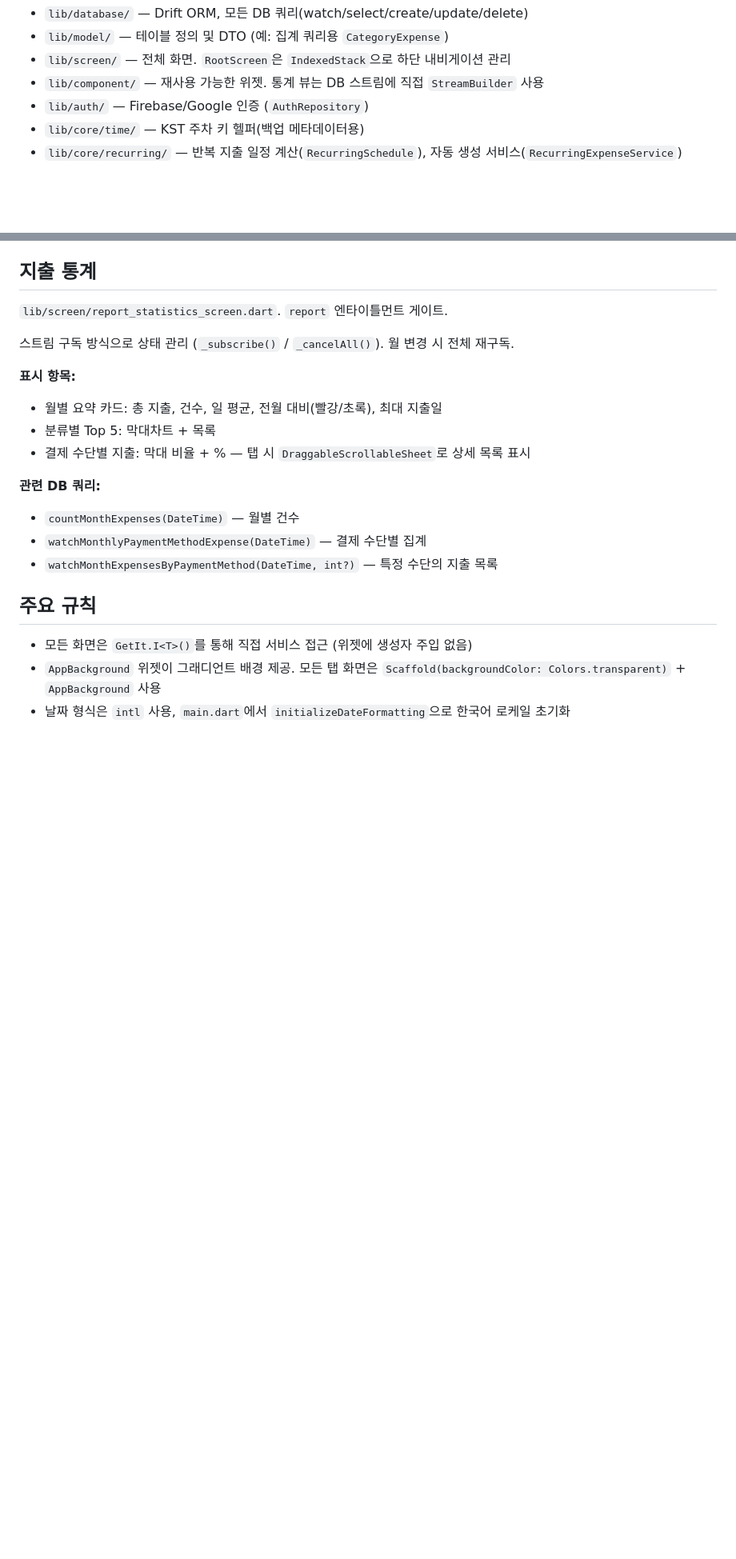
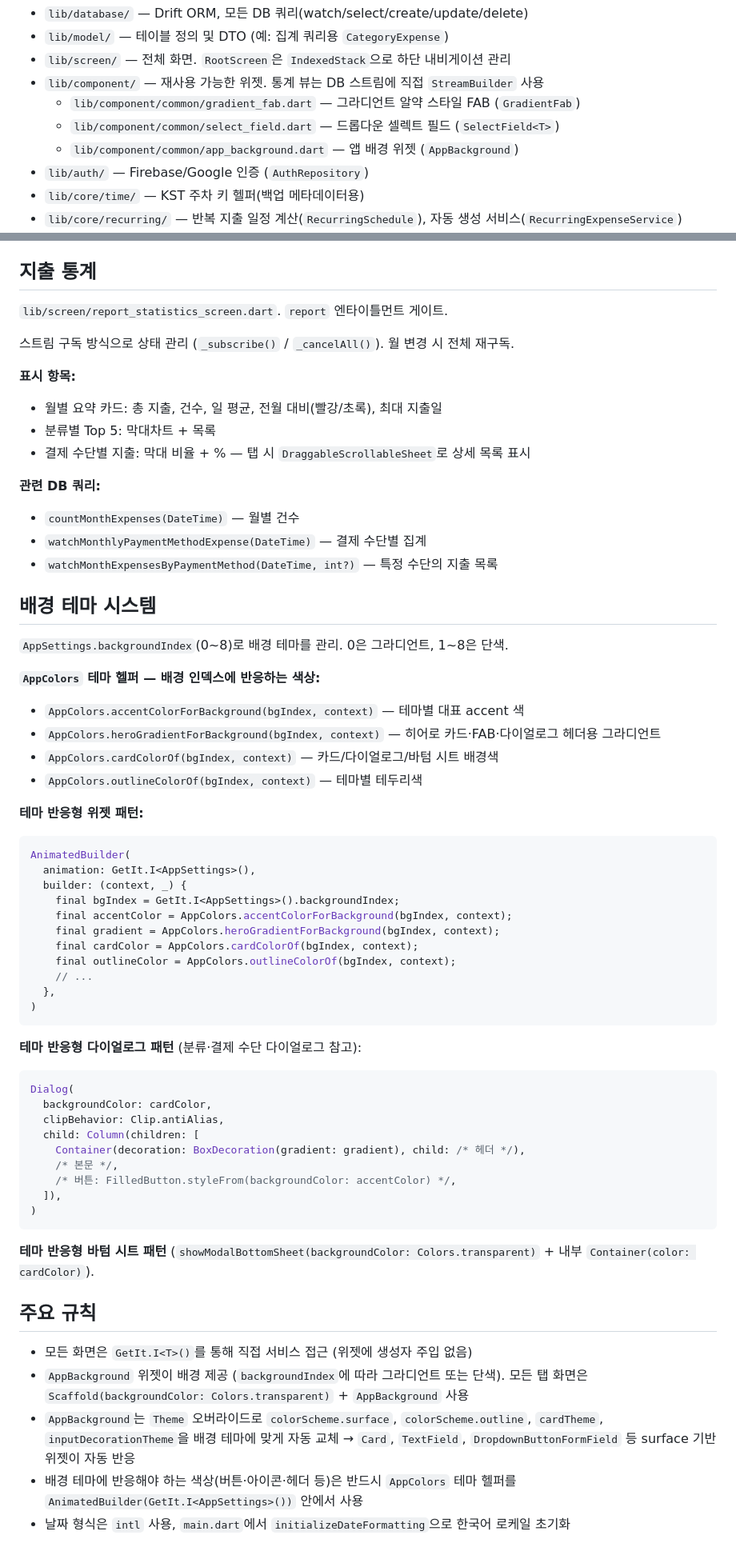
Before and after one commit to KR1023/expense_diary, a Markdown page: CLAUDE.md, 2 parts joined by grey strips. Shown at 80% size. GitHub-like rendering; blank space fills up the shorter version.

Commit message:
Update CLAUDE.md: version bump, background theme system documentation
Co-Authored-By: Claude Sonnet 4.6 <noreply@anthropic.com>

````diff
--- a/CLAUDE.md
+++ b/CLAUDE.md
@@ -64,6 +64,9 @@ Drift 데이터베이스 클래스 또는 테이블 정의 수정 후 `build_run
 - `lib/model/` — 테이블 정의 및 DTO (예: 집계 쿼리용 `CategoryExpense`)
 - `lib/screen/` — 전체 화면. `RootScreen`은 `IndexedStack`으로 하단 내비게이션 관리
 - `lib/component/` — 재사용 가능한 위젯. 통계 뷰는 DB 스트림에 직접 `StreamBuilder` 사용
+  - `lib/component/common/gradient_fab.dart` — 그라디언트 알약 스타일 FAB (`GradientFab`)
+  - `lib/component/common/select_field.dart` — 드롭다운 셀렉트 필드 (`SelectField<T>`)
+  - `lib/component/common/app_background.dart` — 앱 배경 위젯 (`AppBackground`)
 - `lib/auth/` — Firebase/Google 인증 (`AuthRepository`)
 - `lib/core/time/` — KST 주차 키 헬퍼(백업 메타데이터용)
 - `lib/core/recurring/` — 반복 지출 일정 계산(`RecurringSchedule`), 자동 생성 서비스(`RecurringExpenseService`)
@@ -228,8 +231,50 @@ RevenueCat(`purchases_flutter`)으로 Android 구독 관리. iOS는 사업자
 - `watchMonthlyPaymentMethodExpense(DateTime)` — 결제 수단별 집계
 - `watchMonthExpensesByPaymentMethod(DateTime, int?)` — 특정 수단의 지출 목록
 
+## 배경 테마 시스템
+
+`AppSettings.backgroundIndex`(0~8)로 배경 테마를 관리. 0은 그라디언트, 1~8은 단색.
+
+**`AppColors` 테마 헬퍼 — 배경 인덱스에 반응하는 색상:**
+- `AppColors.accentColorForBackground(bgIndex, context)` — 테마별 대표 accent 색
+- `AppColors.heroGradientForBackground(bgIndex, context)` — 히어로 카드·FAB·다이얼로그 헤더용 그라디언트
+- `AppColors.cardColorOf(bgIndex, context)` — 카드/다이얼로그/바텀 시트 배경색
+- `AppColors.outlineColorOf(bgIndex, context)` — 테마별 테두리색
+
+**테마 반응형 위젯 패턴:**
+```dart
+AnimatedBuilder(
+  animation: GetIt.I<AppSettings>(),
+  builder: (context, _) {
+    final bgIndex = GetIt.I<AppSettings>().backgroundIndex;
+    final accentColor = AppColors.accentColorForBackground(bgIndex, context);
+    final gradient = AppColors.heroGradientForBackground(bgIndex, context);
+    final cardColor = AppColors.cardColorOf(bgIndex, context);
+    final outlineColor = AppColors.outlineColorOf(bgIndex, context);
+    // ...
+  },
+)
+```
+
+**테마 반응형 다이얼로그 패턴** (분류·결제 수단 다이얼로그 참고):
+```dart
+Dialog(
+  backgroundColor: cardColor,
+  clipBehavior: Clip.antiAlias,
+  child: Column(children: [
+    Container(decoration: BoxDecoration(gradient: gradient), child: /* 헤더 */),
+    /* 본문 */,
+    /* 버튼: FilledButton.styleFrom(backgroundColor: accentColor) */,
+  ]),
+)
+```
+
+**테마 반응형 바텀 시트 패턴** (`showModalBottomSheet(backgroundColor: Colors.transparent)` + 내부 `Container(color: cardColor)`).
+
 ## 주요 규칙
 
 - 모든 화면은 `GetIt.I<T>()`를 통해 직접 서비스 접근 (위젯에 생성자 주입 없음)
-- `AppBackground` 위젯이 그래디언트 배경 제공. 모든 탭 화면은 `Scaffold(backgroundColor: Colors.transparent)` + `AppBackground` 사용
+- `AppBackground` 위젯이 배경 제공 (`backgroundIndex`에 따라 그라디언트 또는 단색). 모든 탭 화면은 `Scaffold(backgroundColor: Colors.transparent)` + `AppBackground` 사용
+- `AppBackground`는 `Theme` 오버라이드로 `colorScheme.surface`, `colorScheme.outline`, `cardTheme`, `inputDecorationTheme`을 배경 테마에 맞게 자동 교체 → `Card`, `TextField`, `DropdownButtonFormField` 등 surface 기반 위젯이 자동 반응
+- 배경 테마에 반응해야 하는 색상(버튼·아이콘·헤더 등)은 반드시 `AppColors` 테마 헬퍼를 `AnimatedBuilder(GetIt.I<AppSettings>())` 안에서 사용
 - 날짜 형식은 `intl` 사용, `main.dart`에서 `initializeDateFormatting`으로 한국어 로케일 초기화
````
Also changed, not shown: other parts of CLAUDE.md (+2 -2 lines).
